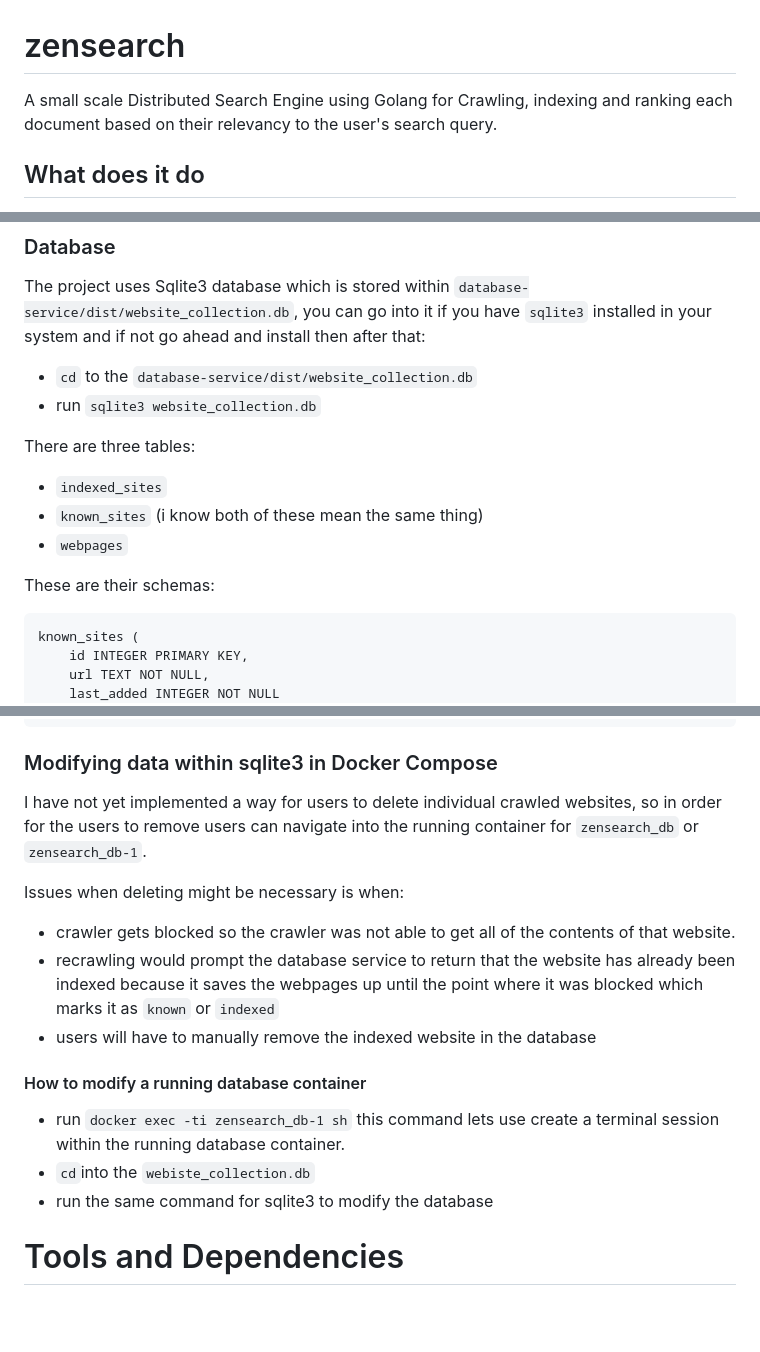
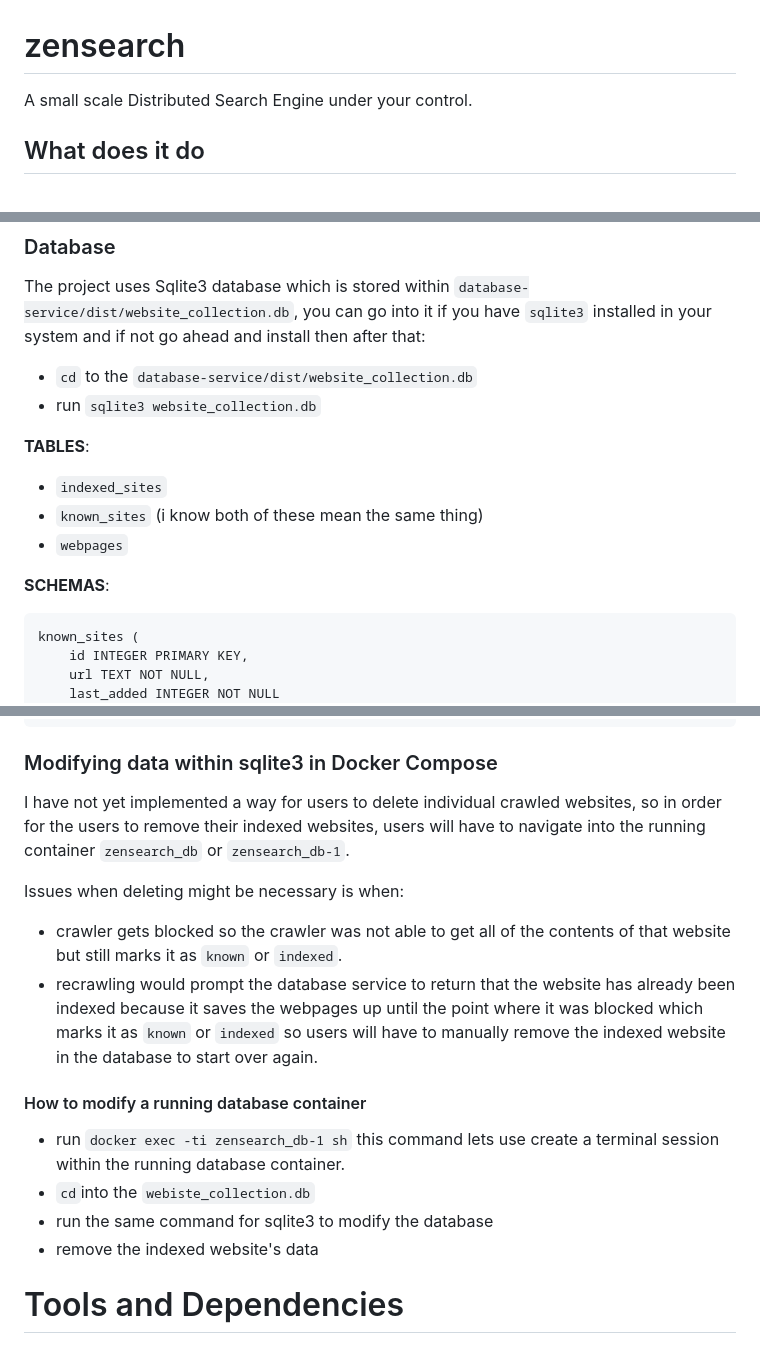
Before and after one commit to francccisss/zensearch, a Markdown page: README.md, 3 parts joined by grey strips. Drawn GitHub-style; blank space fills up the shorter version.

````diff
--- a/README.md
+++ b/README.md
@@ -1,5 +1,5 @@
 # zensearch
-A small scale Distributed Search Engine using Golang for Crawling, indexing and ranking each document based on their relevancy to the user's search query.
+A small scale Distributed Search Engine under your control.
 
 ## What does it do
 A distributed search engine where user's are able to control what they can search, they can manually crawl specific websites of their liking and based on what they want to work with everyday. User's can crawl the web with a click of a button, and while crawling they can continue using the search feature to query existing webpages in their database, crawling might take some time because of security reasons and network throttling mechanism used by different website authors.
@@ -96,12 +124,12 @@ The project uses Sqlite3 database which is stored within `database-service/dist/
 - `cd` to the `database-service/dist/website_collection.db`
 - run `sqlite3 website_collection.db`
 
-There are three tables:
+**TABLES**:
 - `indexed_sites`
 - `known_sites` (i know both of these mean the same thing)
 - `webpages`
 
-These are their schemas:
+**SCHEMAS**:
 ```
 known_sites (
     id INTEGER PRIMARY KEY,
@@ -123,18 +151,17 @@ webpages (
 ```
 
 ### Modifying data within sqlite3 in Docker Compose
-I have not yet implemented a way for users to delete individual crawled websites, so in order for the users to remove users can navigate into the running container for `zensearch_db` or `zensearch_db-1`.
+I have not yet implemented a way for users to delete individual crawled websites, so in order for the users to remove their indexed websites, users will have to navigate into the running container `zensearch_db` or `zensearch_db-1`.
 
 Issues when deleting might be necessary is when:
-- crawler gets blocked so the crawler was not able to get all of the contents of that website.
- - recrawling would prompt the database service to return that the website has already been indexed because it saves the webpages up until the point where it was blocked which marks it as `known` or `indexed`
- - users will have to manually remove the indexed website in the database
-
+- crawler gets blocked so the crawler was not able to get all of the contents of that website but still marks it as `known` or `indexed`.
+- recrawling would prompt the database service to return that the website has already been indexed because it saves the webpages up until the point where it was blocked which marks it as `known` or `indexed` so users will have to manually remove the indexed website in the database to start over again.
 
 #### How to modify a running database container
 - run `docker exec -ti zensearch_db-1 sh` this command lets use create a terminal session within the running database container.
 - `cd`into the `webiste_collection.db`
 - run the same command for sqlite3 to modify the database
+- remove the indexed website's data
 
 
 # Tools and Dependencies
````
Also changed, not shown: other parts of README.md (+40 -12 lines).
